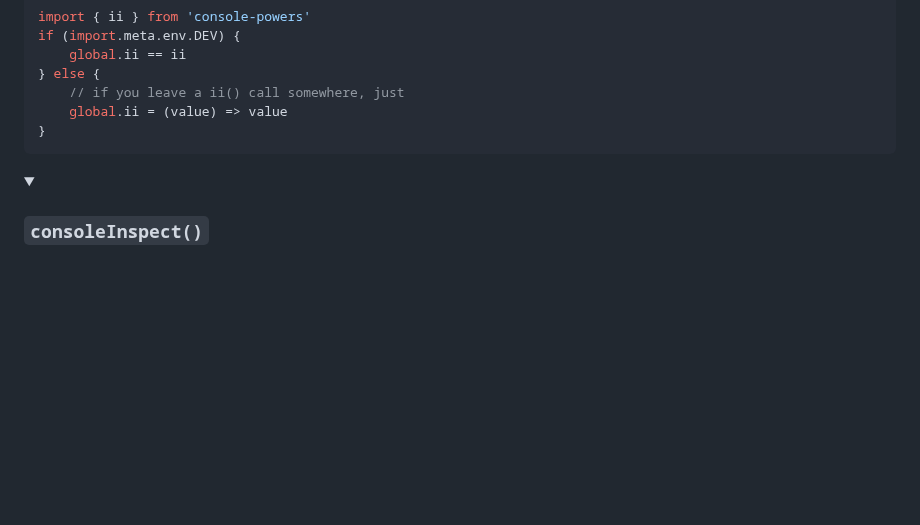
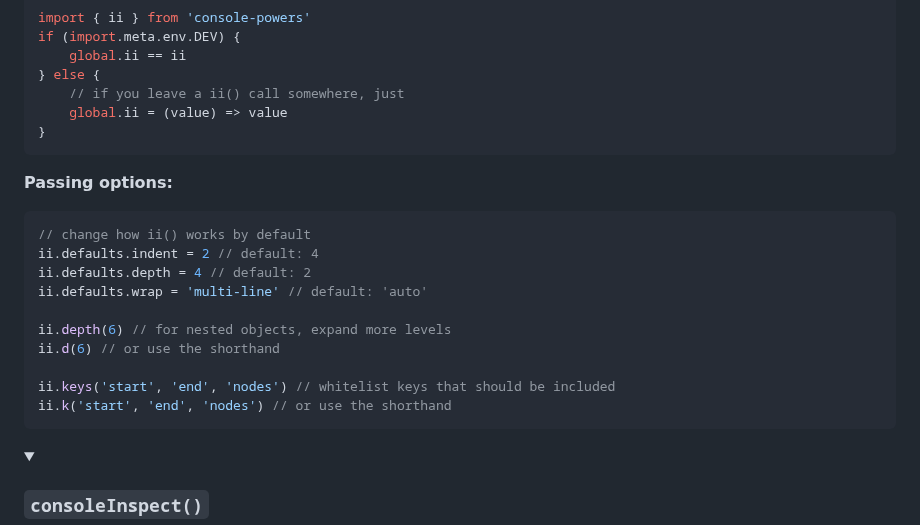
Before and after one commit to astoilkov/console-powers, a Markdown page: README.md, the part around the change. GitHub-like rendering; folded sections open; blank space fills up the shorter version.

Commit message:
✏️ add section for passing options to `ii()`

````diff
--- a/README.md
+++ b/README.md
@@ -136,6 +136,20 @@ if (import.meta.env.DEV) {
     // if you leave a ii() call somewhere, just
     global.ii = (value) => value
 }
+```
+
+**Passing options:**
+```ts
+// change how ii() works by default
+ii.defaults.indent = 2 // default: 4
+ii.defaults.depth = 4 // default: 2
+ii.defaults.wrap = 'multi-line' // default: 'auto'
+
+ii.depth(6) // for nested objects, expand more levels
+ii.d(6) // or use the shorthand
+
+ii.keys('start', 'end', 'nodes') // whitelist keys that should be included
+ii.k('start', 'end', 'nodes') // or use the shorthand
 ```
 
 <details>
````
